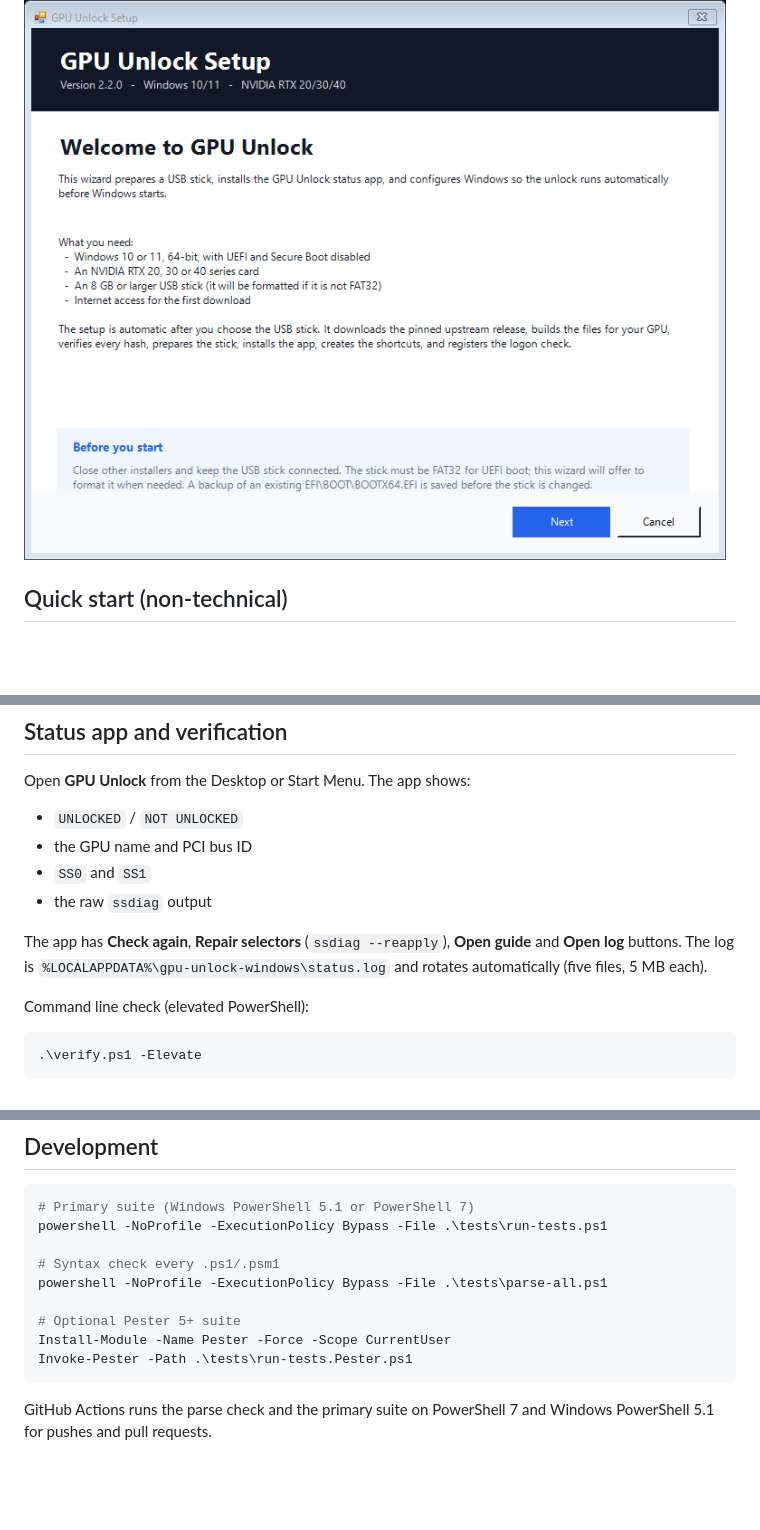
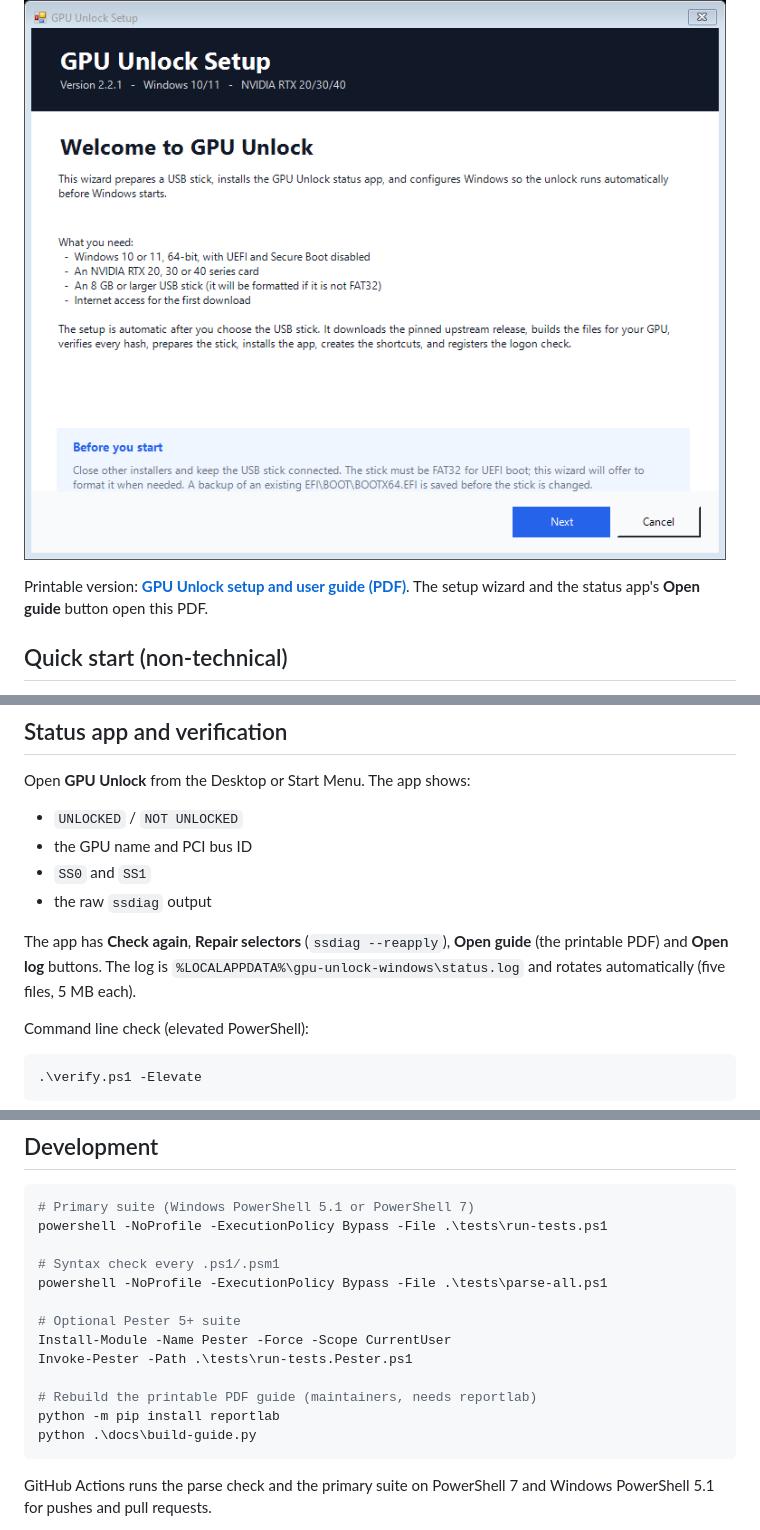
Before and after one commit to veerababumanyam/gpu-unlock-windows, a Markdown page: README.md, 3 parts joined by grey strips. Rendered like a GitHub page; pictures changed too: docs/images/setup-wizard.png; blank space fills up the shorter version.

````diff
--- a/README.md
+++ b/README.md
@@ -10,6 +10,9 @@ starts; the status app confirms it after Windows is up.
 > check the BIOS boot order.
 
 ![GPU Unlock setup wizard](docs/images/setup-wizard.png)
+
+Printable version: **[GPU Unlock setup and user guide (PDF)](docs/GPU-Unlock-Guide.pdf)**.
+The setup wizard and the status app's **Open guide** button open this PDF.
 
 ## Quick start (non-technical)
 
@@ -112,7 +115,7 @@ Open **GPU Unlock** from the Desktop or Start Menu. The app shows:
 - the raw `ssdiag` output
 
 The app has **Check again**, **Repair selectors** (`ssdiag --reapply`), **Open
-guide** and **Open log** buttons. The log is
+guide** (the printable PDF) and **Open log** buttons. The log is
 `%LOCALAPPDATA%\gpu-unlock-windows\status.log` and rotates automatically (five
 files, 5 MB each).
 
@@ -251,6 +256,10 @@ powershell -NoProfile -ExecutionPolicy Bypass -File .\tests\parse-all.ps1
 # Optional Pester 5+ suite
 Install-Module -Name Pester -Force -Scope CurrentUser
 Invoke-Pester -Path .\tests\run-tests.Pester.ps1
+
+# Rebuild the printable PDF guide (maintainers, needs reportlab)
+python -m pip install reportlab
+python .\docs\build-guide.py
 ```
 
 GitHub Actions runs the parse check and the primary suite on PowerShell 7 and
````
Also changed, not shown: other parts of README.md (+2 -0 lines), CHANGELOG.md (+15 -0 lines), 9 other files.
